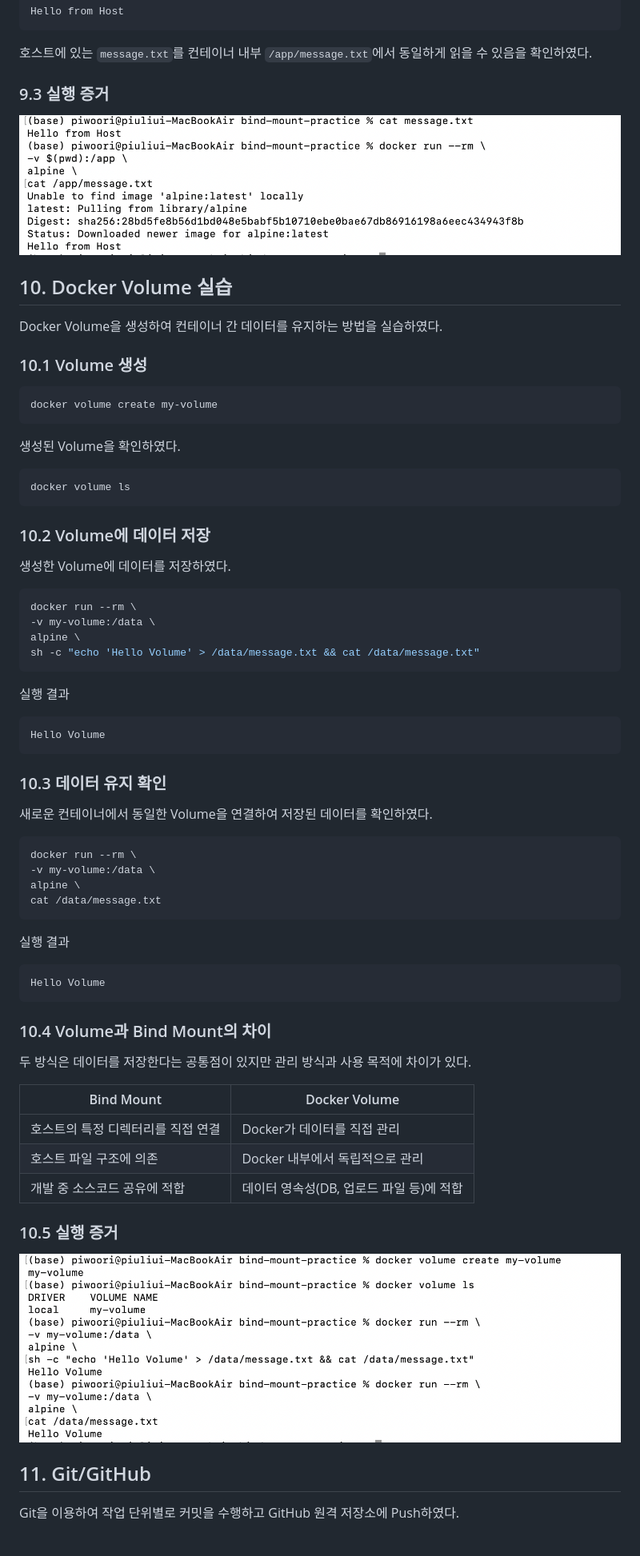
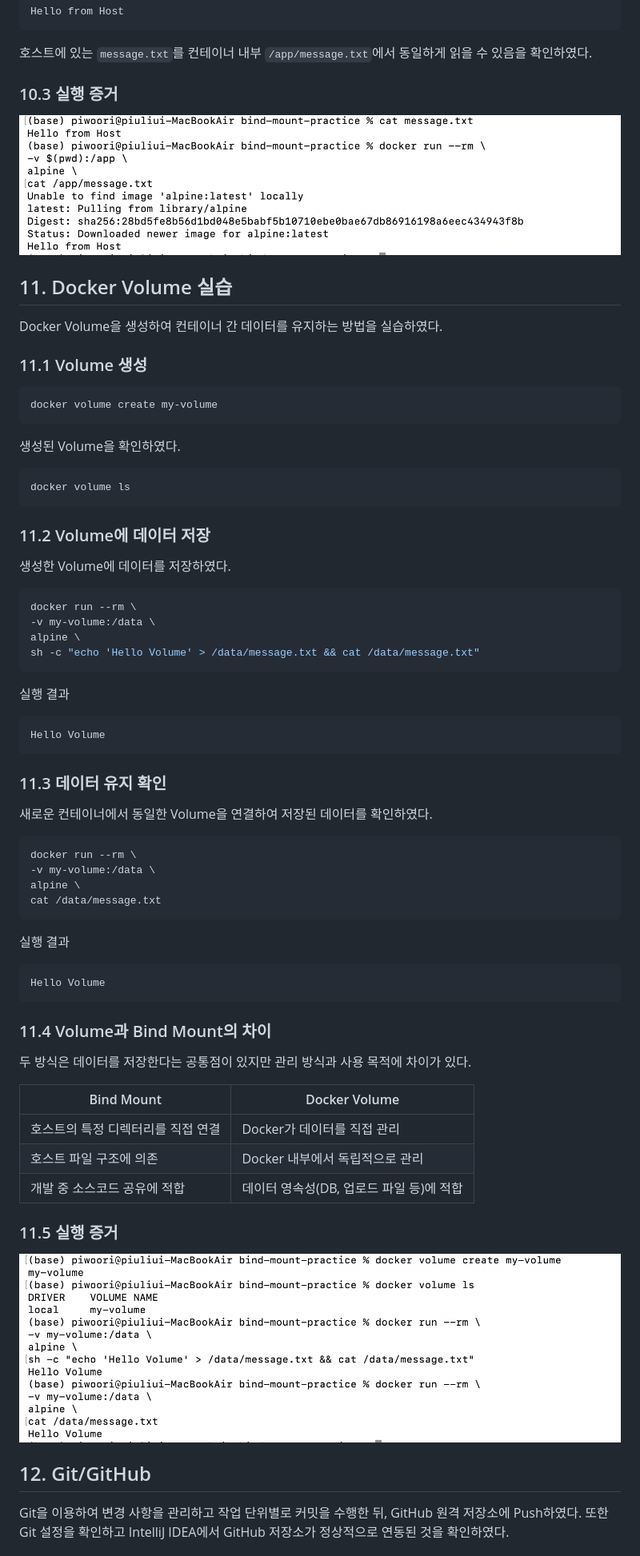
Before and after one commit to piwoori/mission01-dev-workstation, a Markdown page: README.md, the part around one of its changes. Shown at 80% size. Drawn GitHub-style.

````diff
--- a/README.md
+++ b/README.md
@@ -469,15 +533,15 @@ Hello from Host
 
 호스트에 있는 `message.txt`를 컨테이너 내부 `/app/message.txt`에서 동일하게 읽을 수 있음을 확인하였다.
 
-### 9.3 실행 증거
+### 10.3 실행 증거
 
 ![Bind Mount](images/bind-mount.png)
 
-## 10. Docker Volume 실습
+## 11. Docker Volume 실습
 
 Docker Volume을 생성하여 컨테이너 간 데이터를 유지하는 방법을 실습하였다.
 
-### 10.1 Volume 생성
+### 11.1 Volume 생성
 
 ```bash
 docker volume create my-volume
@@ -489,7 +553,7 @@ docker volume create my-volume
 docker volume ls
 ```
 
-### 10.2 Volume에 데이터 저장
+### 11.2 Volume에 데이터 저장
 
 생성한 Volume에 데이터를 저장하였다.
 
@@ -506,7 +570,7 @@ sh -c "echo 'Hello Volume' > /data/message.txt && cat /data/message.txt"
 Hello Volume
 ```
 
-### 10.3 데이터 유지 확인
+### 11.3 데이터 유지 확인
 
 새로운 컨테이너에서 동일한 Volume을 연결하여 저장된 데이터를 확인하였다.
 
@@ -523,7 +587,7 @@ cat /data/message.txt
 Hello Volume
 ```
 
-### 10.4 Volume과 Bind Mount의 차이
+### 11.4 Volume과 Bind Mount의 차이
 
 두 방식은 데이터를 저장한다는 공통점이 있지만 관리 방식과 사용 목적에 차이가 있다.
 
@@ -533,11 +597,11 @@ Hello Volume
 | 호스트 파일 구조에 의존 | Docker 내부에서 독립적으로 관리 |
 | 개발 중 소스코드 공유에 적합 | 데이터 영속성(DB, 업로드 파일 등)에 적합 |
 
-### 10.5 실행 증거
+### 11.5 실행 증거
 
 ![Docker Volume 실습](images/docker-volume.png)
 
-## 11. Git/GitHub
+## 12. Git/GitHub
 
-Git을 이용하여 작업 단위별로 커밋을 수행하고 GitHub 원격 저장소에 Push하였다.
+Git을 이용하여 변경 사항을 관리하고 작업 단위별로 커밋을 수행한 뒤, GitHub 원격 저장소에 Push하였다. 또한 Git 설정을 확인하고 IntelliJ IDEA에서 GitHub 저장소가 정상적으로 연동된 것을 확인하였다.
 
````
Also changed, not shown: other parts of README.md (+103 -17 lines), images/docker-attach.png (added), images/docker-ubuntu-practice.png (added), images/git-config.png (added), images/intellij-github.png (added).
